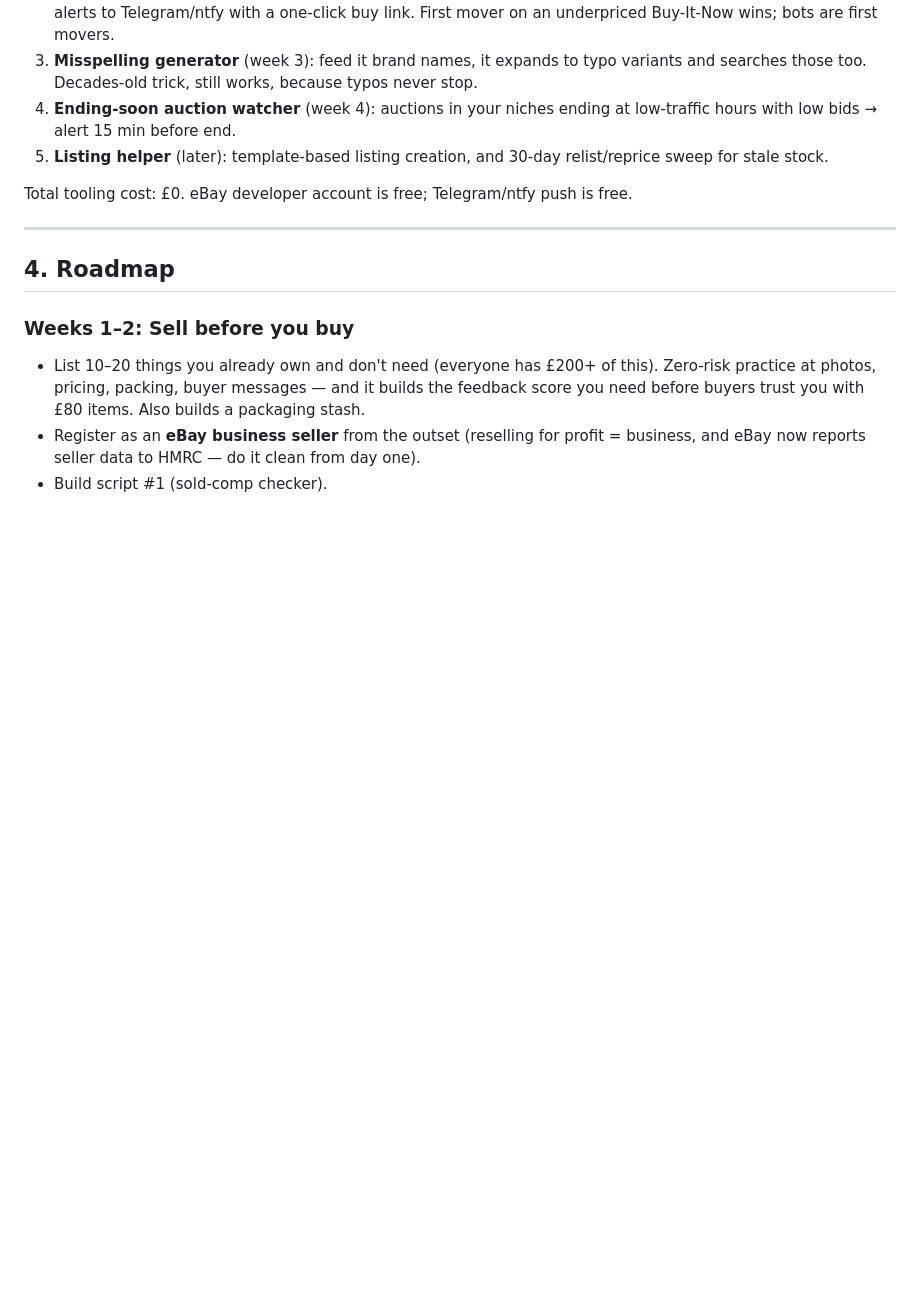
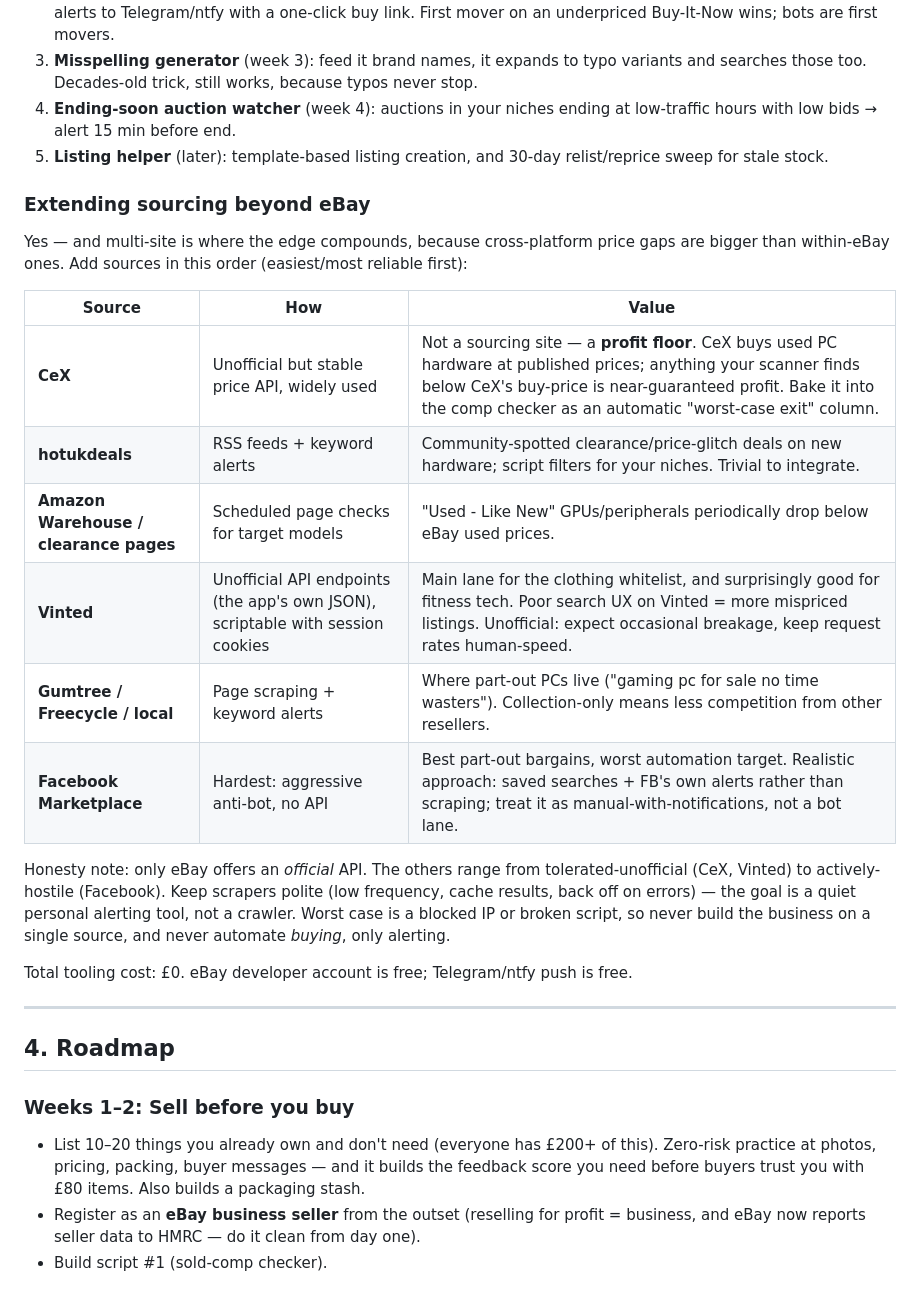
Before and after one commit to tech-ernest/Pwsh, a Markdown page: BUSINESS_PLAN.md, the part around one of its changes. Drawn GitHub-style; blank space fills up the shorter version.

```diff
--- a/BUSINESS_PLAN.md
+++ b/BUSINESS_PLAN.md
@@ -49,6 +53,21 @@ Build in this order — each is a small standalone script, and this repo is wher
 3. **Misspelling generator** (week 3): feed it brand names, it expands to typo variants and searches those too. Decades-old trick, still works, because typos never stop.
 4. **Ending-soon auction watcher** (week 4): auctions in your niches ending at low-traffic hours with low bids → alert 15 min before end.
 5. **Listing helper** (later): template-based listing creation, and 30-day relist/reprice sweep for stale stock.
+
+### Extending sourcing beyond eBay
+
+Yes — and multi-site is where the edge compounds, because cross-platform price gaps are bigger than within-eBay ones. Add sources in this order (easiest/most reliable first):
+
+| Source | How | Value |
+|---|---|---|
+| **CeX** | Unofficial but stable price API, widely used | Not a sourcing site — a **profit floor**. CeX buys used PC hardware at published prices; anything your scanner finds below CeX's buy-price is near-guaranteed profit. Bake it into the comp checker as an automatic "worst-case exit" column. |
+| **hotukdeals** | RSS feeds + keyword alerts | Community-spotted clearance/price-glitch deals on new hardware; script filters for your niches. Trivial to integrate. |
+| **Amazon Warehouse / clearance pages** | Scheduled page checks for target models | "Used - Like New" GPUs/peripherals periodically drop below eBay used prices. |
+| **Vinted** | Unofficial API endpoints (the app's own JSON), scriptable with session cookies | Main lane for the clothing whitelist, and surprisingly good for fitness tech. Poor search UX on Vinted = more mispriced listings. Unofficial: expect occasional breakage, keep request rates human-speed. |
+| **Gumtree / Freecycle / local** | Page scraping + keyword alerts | Where part-out PCs live ("gaming pc for sale no time wasters"). Collection-only means less competition from other resellers. |
+| **Facebook Marketplace** | Hardest: aggressive anti-bot, no API | Best part-out bargains, worst automation target. Realistic approach: saved searches + FB's own alerts rather than scraping; treat it as manual-with-notifications, not a bot lane. |
+
+Honesty note: only eBay offers an *official* API. The others range from tolerated-unofficial (CeX, Vinted) to actively-hostile (Facebook). Keep scrapers polite (low frequency, cache results, back off on errors) — the goal is a quiet personal alerting tool, not a crawler. Worst case is a blocked IP or broken script, so never build the business on a single source, and never automate *buying*, only alerting.
 
 Total tooling cost: £0. eBay developer account is free; Telegram/ntfy push is free.
 
```
Also changed, not shown: other parts of BUSINESS_PLAN.md (+13 -8 lines).
